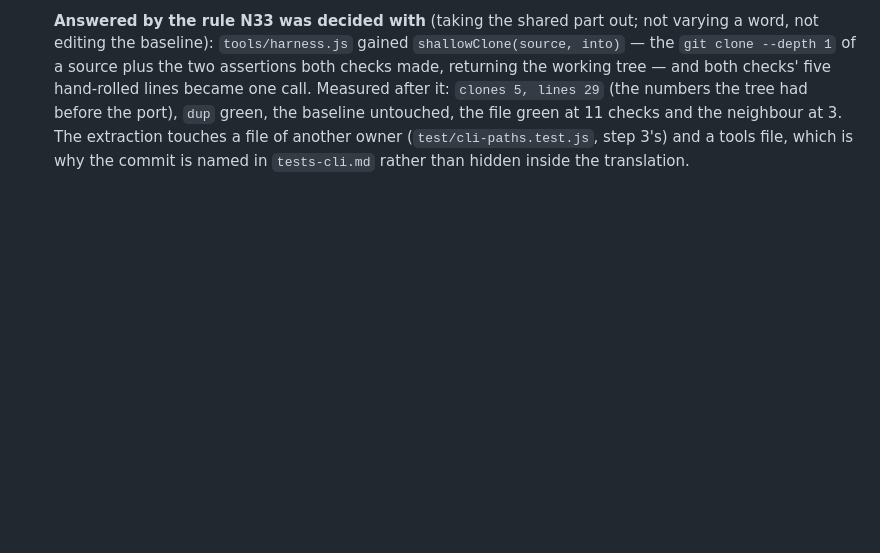
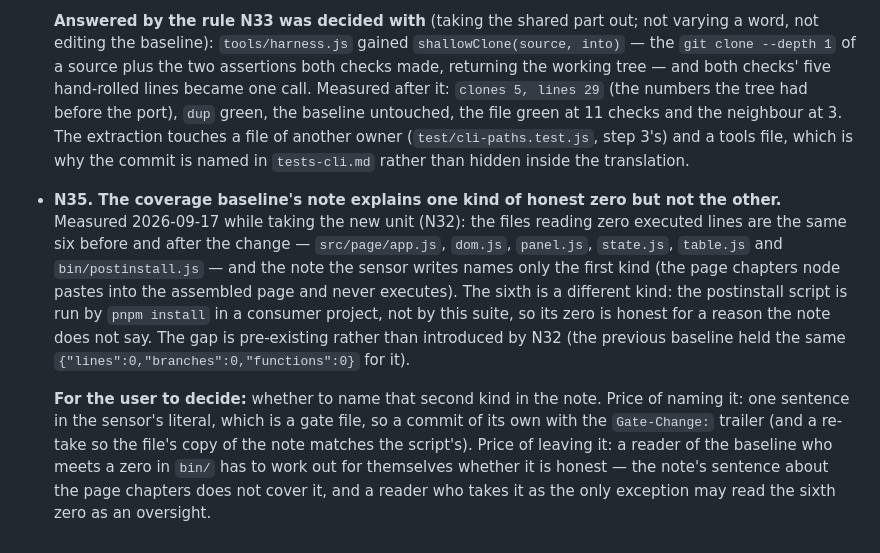
Before and after one commit to vernikr/size-report, a Markdown page: BLOCKERS.md, the part around the change. GitHub-like rendering; blank space fills up the shorter version.

Commit message:
docs(blockers): record N35, the note that explains one honest zero of two
Measured while taking the new coverage unit (N32): the six files reading zero executed lines are the
same before and after, and the note the sensor writes names only the page chapters — the postinstall
script's zero has a different reason (`pnpm install` runs it, not this suite) that the text does not
say. The gap is pre-existing rather than introduced by N32, and the two ways out with their prices are
recorded rather than decided here.

No gate file is touched, so no `Gate-Change:` trailer: the sensor and its baseline stand as the
previous commit left them.

```diff
--- a/BLOCKERS.md
+++ b/BLOCKERS.md
@@ -1152,3 +1152,19 @@ references stayed the same after the fix.
   baseline untouched, the file green at 11 checks and the neighbour at 3. The extraction touches a file of another
   owner (`test/cli-paths.test.js`, step 3's) and a tools file, which is why the commit is named in `tests-cli.md`
   rather than hidden inside the translation.
+
+- **N35. The coverage baseline's note explains one kind of honest zero but not the other.** Measured
+  2026-09-17 while taking the new unit (N32): the files reading zero executed lines are the same six before
+  and after the change — `src/page/app.js`, `dom.js`, `panel.js`, `state.js`, `table.js` and
+  `bin/postinstall.js` — and the note the sensor writes names only the first kind (the page chapters node
+  pastes into the assembled page and never executes). The sixth is a different kind: the postinstall script
+  is run by `pnpm install` in a consumer project, not by this suite, so its zero is honest for a reason the
+  note does not say. The gap is pre-existing rather than introduced by N32 (the previous baseline held the
+  same `{"lines":0,"branches":0,"functions":0}` for it).
+
+  **For the user to decide:** whether to name that second kind in the note. Price of naming it: one
+  sentence in the sensor's literal, which is a gate file, so a commit of its own with the `Gate-Change:`
+  trailer (and a re-take so the file's copy of the note matches the script's). Price of leaving it: a reader
+  of the baseline who meets a zero in `bin/` has to work out for themselves whether it is honest — the
+  note's sentence about the page chapters does not cover it, and a reader who takes it as the only exception
+  may read the sixth zero as an oversight.
```
